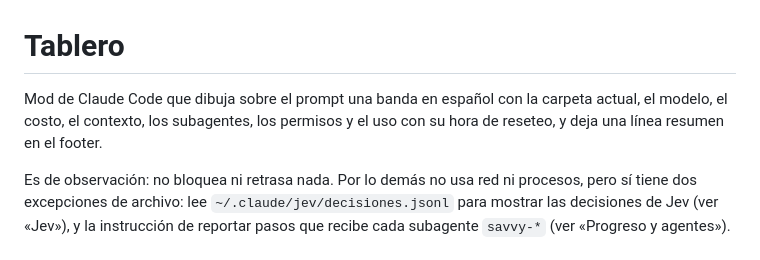
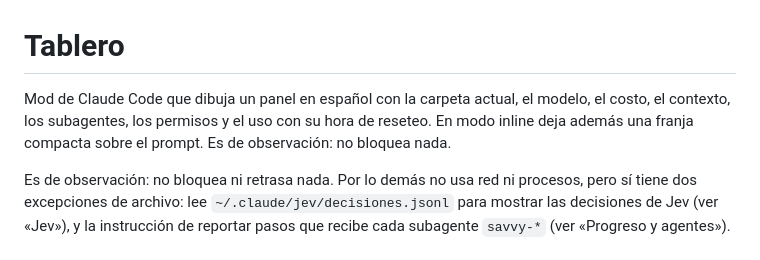
Before and after one commit to jpcruz88/claude-code-entorno, a Markdown page: mods/tablero/README.md, the part around the change. Drawn GitHub-style.

Commit message:
docs(tablero): el README describe el panel, no una banda sobre el prompt
La banda sobre el prompt se quitó el 31-oct (7f8b310); el panel SESIÓN
lleva los datos y en modo inline queda una franja compacta.

Co-Authored-By: Claude Haiku 5.5 <noreply@anthropic.com>

```diff
--- a/mods/tablero/README.md
+++ b/mods/tablero/README.md
@@ -1,6 +1,6 @@
 # Tablero
 
-Mod de Claude Code que dibuja sobre el prompt una banda en español con la carpeta actual, el modelo, el costo, el contexto, los subagentes, los permisos y el uso con su hora de reseteo, y deja una línea resumen en el footer.
+Mod de Claude Code que dibuja un panel en español con la carpeta actual, el modelo, el costo, el contexto, los subagentes, los permisos y el uso con su hora de reseteo. En modo inline deja además una franja compacta sobre el prompt. Es de observación: no bloquea nada.
 
 Es de observación: no bloquea ni retrasa nada. Por lo demás no usa red ni procesos, pero sí tiene dos excepciones de archivo: lee `~/.claude/jev/decisiones.jsonl` para mostrar las decisiones de Jev (ver «Jev»), y la instrucción de reportar pasos que recibe cada subagente `savvy-*` (ver «Progreso y agentes»).
 
```
